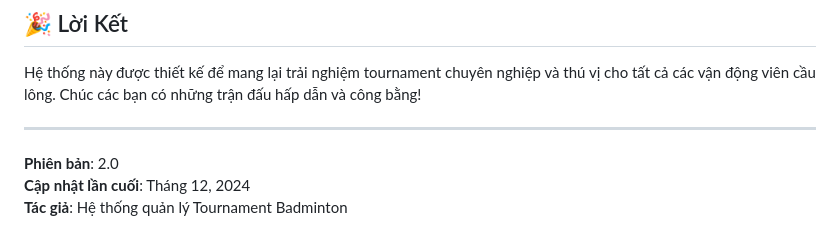
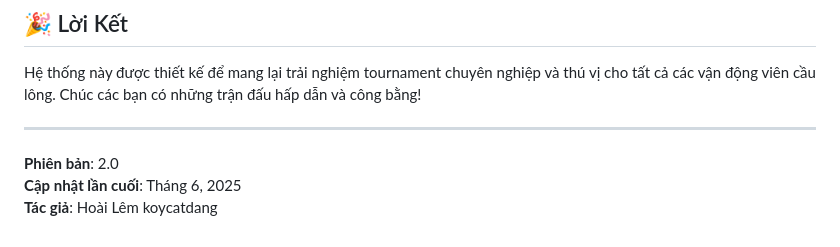
Before and after one commit to koycatdang/Tournament-Badminton, a Markdown page: README.md, the part around the change. Rendered like a GitHub page.

```diff
--- a/README.md
+++ b/README.md
@@ -185,5 +185,5 @@ Hệ thống này được thiết kế để mang lại trải nghiệm tournam
 ---
 
 **Phiên bản**: 2.0
-**Cập nhật lần cuối**: Tháng 12, 2024
-**Tác giả**: Hệ thống quản lý Tournament Badminton
+**Cập nhật lần cuối**: Tháng 6, 2025
+**Tác giả**: Hoài Lêm koycatdang
```
